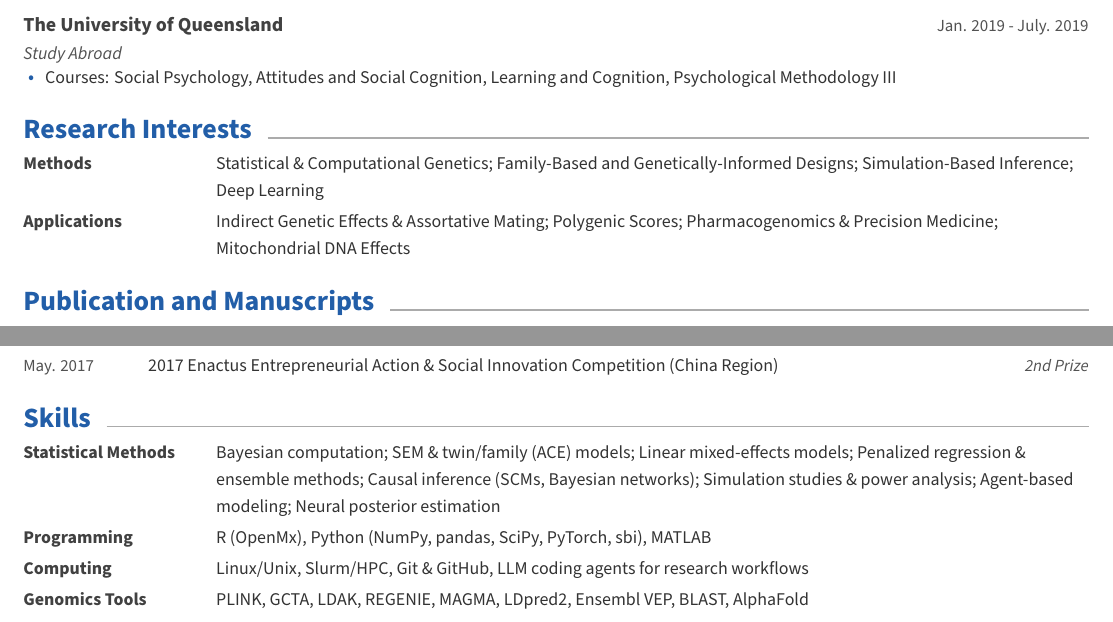
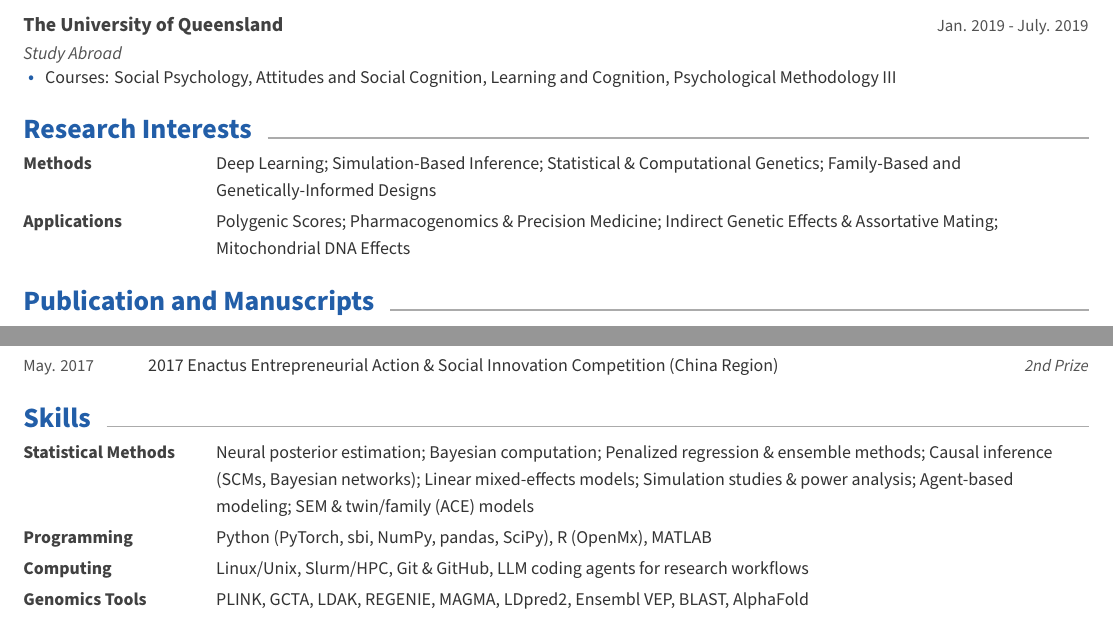
Before and after one commit to Xuanyu-Lyu/Xuanyu-Lyu-CV, a LaTeX CV (cv.tex, which reads cv/Interests.tex, cv/skills.tex): two parts of pages 1 and 4 of 4, joined at a grey line, cut so that both start at the same text. Compiled offline with XeLaTeX.

Commit message:
Lead interests and skills with ML/statistics, then behavior genetics
Co-Authored-By: Claude Opus 5.5 <noreply@anthropic.com>
Claude-Session: https://claude.ai/code/session_01HhWwu1pYBZ4R9YFoposyUD

```diff
--- a/cv/Interests.tex
+++ b/cv/Interests.tex
@@ -12,10 +12,10 @@
 %---------------------------------------------------------
   \interest
     {Methods} % Category
-    {Statistical \& Computational Genetics; Family-Based and Genetically-Informed Designs; Simulation-Based Inference; Deep Learning}
+    {Deep Learning; Simulation-Based Inference; Statistical \& Computational Genetics; Family-Based and Genetically-Informed Designs}
   \interest
     {Applications} % Category
-    {Indirect Genetic Effects \& Assortative Mating; Polygenic Scores; Pharmacogenomics \& Precision Medicine; Mitochondrial DNA Effects}
+    {Polygenic Scores; Pharmacogenomics \& Precision Medicine; Indirect Genetic Effects \& Assortative Mating; Mitochondrial DNA Effects}
 
 %---------------------------------------------------------
 \end{interests}
--- a/cv/skills.tex
+++ b/cv/skills.tex
@@ -10,12 +10,12 @@
 %---------------------------------------------------------
   \cvskill
     {Statistical Methods} % Category
-    {Bayesian computation; SEM \& twin/family (ACE) models; Linear mixed-effects models; Penalized regression \& ensemble methods; Causal inference (SCMs, Bayesian networks); Simulation studies \& power analysis; Agent-based modeling; Neural posterior estimation} % Skills
+    {Neural posterior estimation; Bayesian computation; Penalized regression \& ensemble methods; Causal inference (SCMs, Bayesian networks); Linear mixed-effects models; Simulation studies \& power analysis; Agent-based modeling; SEM \& twin/family (ACE) models} % Skills
 
 %---------------------------------------------------------
   \cvskill
     {Programming} % Category
-    {R (OpenMx), Python (NumPy, pandas, SciPy, PyTorch, sbi), MATLAB} % Skills
+    {Python (PyTorch, sbi, NumPy, pandas, SciPy), R (OpenMx), MATLAB} % Skills
 
 %---------------------------------------------------------
   \cvskill
```
Also changed, not shown: Xuanyu_Lyu_CV.pdf.
